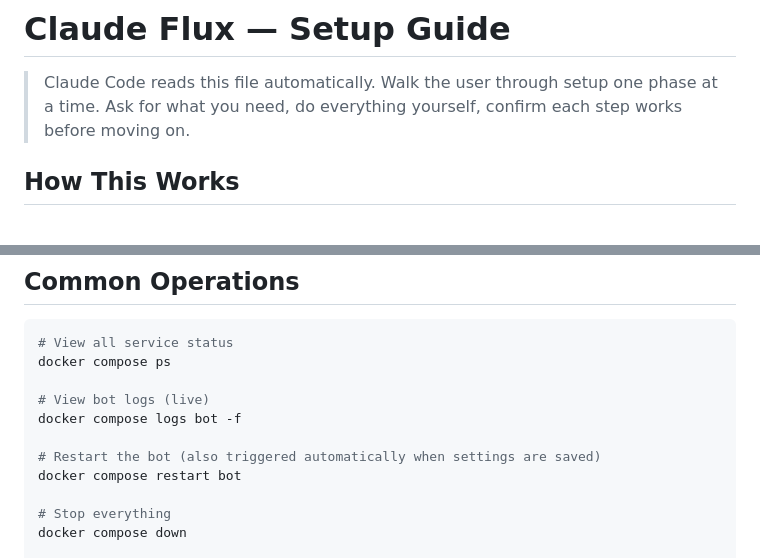
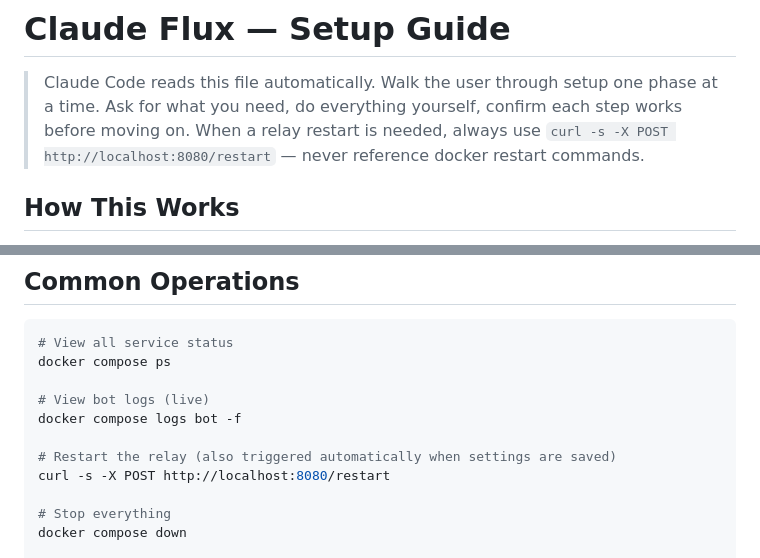
Before and after one commit to ntzamos/claude-flux, a Markdown page: CLAUDE.md, 2 parts joined by grey strips. Drawn GitHub-style.

Commit message:
Use HTTP restart endpoint instead of docker restart in CLAUDE.md

```diff
--- a/CLAUDE.md
+++ b/CLAUDE.md
@@ -2,6 +2,7 @@
 
 > Claude Code reads this file automatically. Walk the user through setup one phase at a time.
 > Ask for what you need, do everything yourself, confirm each step works before moving on.
+> When a relay restart is needed, always use `curl -s -X POST http://localhost:8080/restart` — never reference docker restart commands.
 
 ## How This Works
 
@@ -168,8 +169,8 @@ docker compose ps
 # View bot logs (live)
 docker compose logs bot -f
 
-# Restart the bot (also triggered automatically when settings are saved)
-docker compose restart bot
+# Restart the relay (also triggered automatically when settings are saved)
+curl -s -X POST http://localhost:8080/restart
 
 # Stop everything
 docker compose down
```
